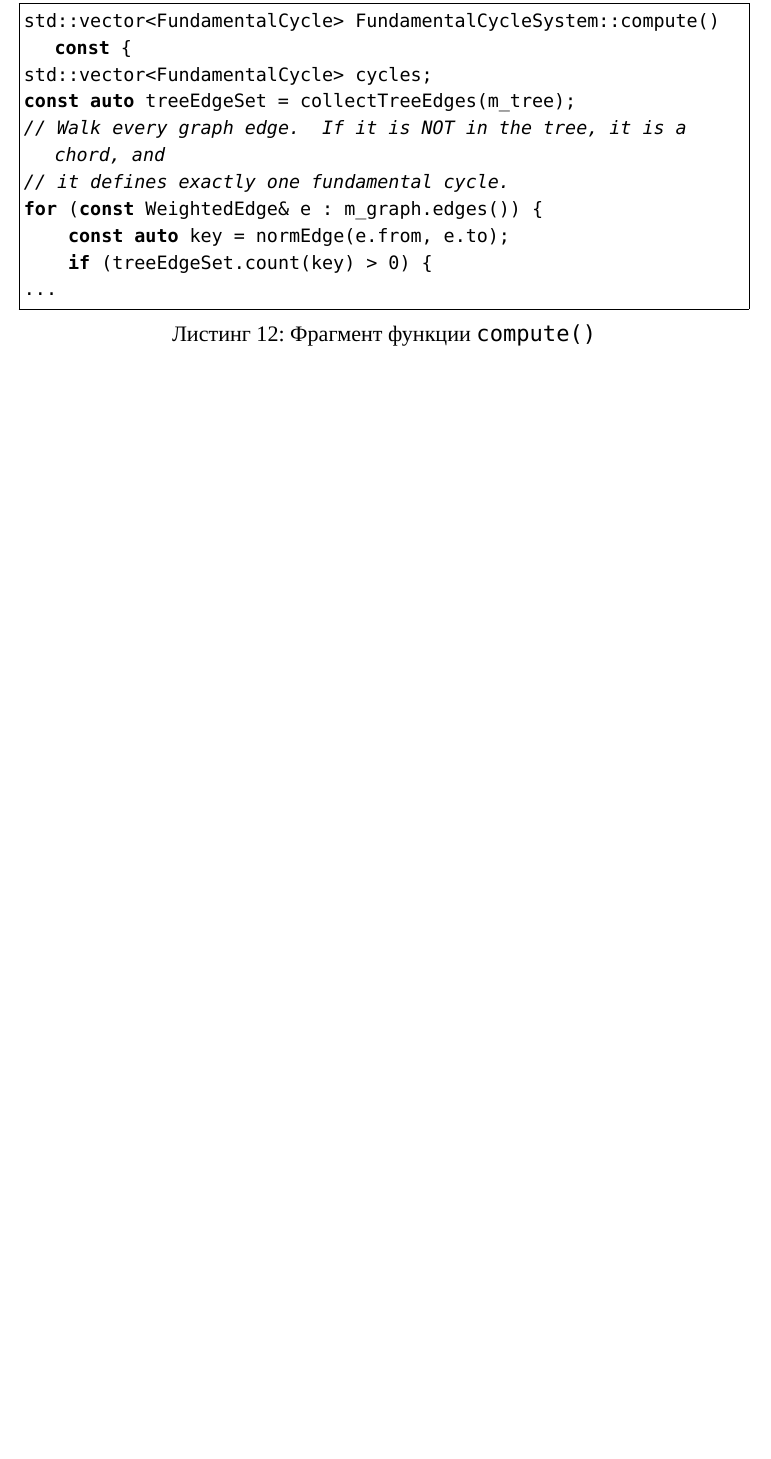
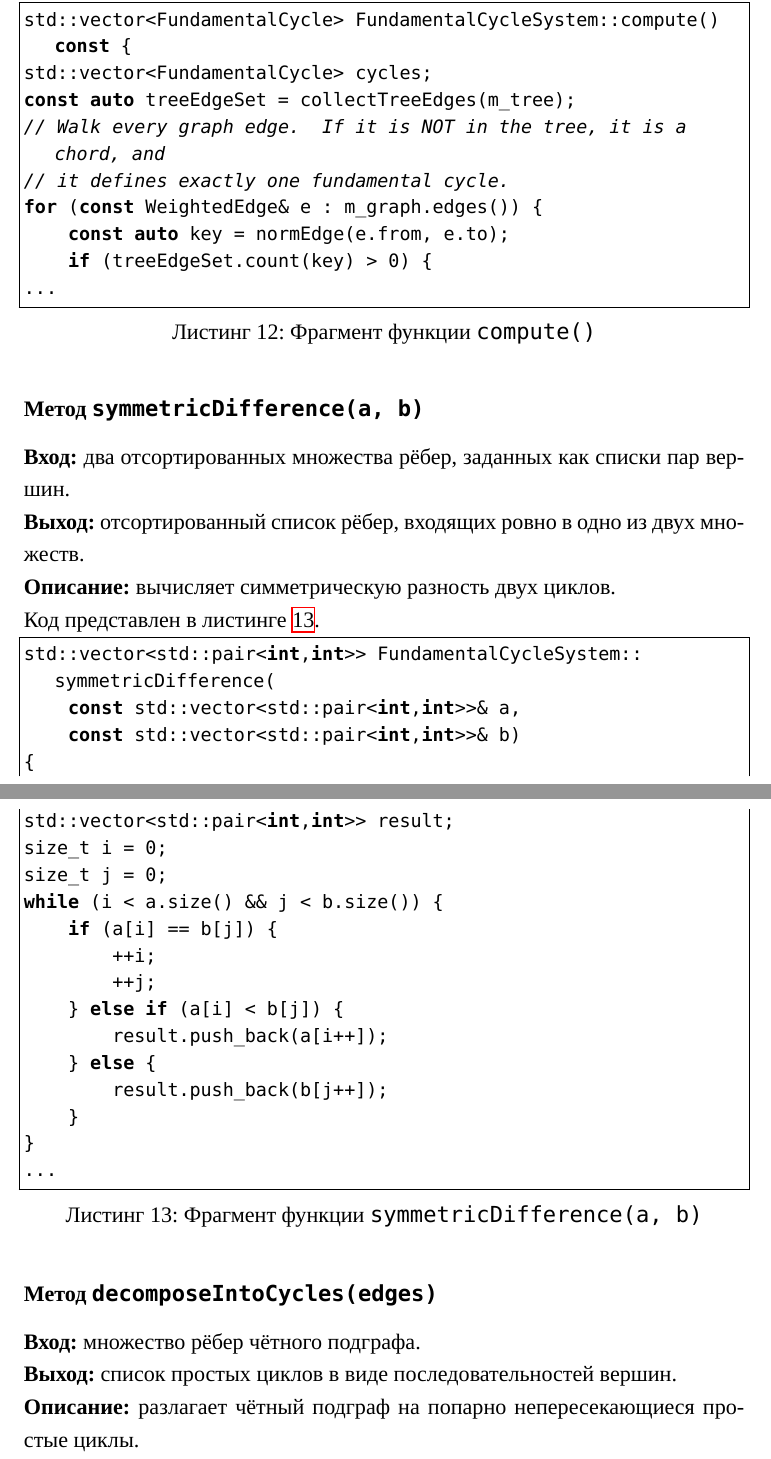
Before and after one commit to dzh-a-v/mcs-sem4-tgraph, a LaTeX document (labs/report/report.tex): part of page 28 of 50 before the commit and two parts of pages 29 and 30 of 53 after it, the two joined at a grey line, cut so that both start at the same text, the shorter picture padded with empty space. Compiled offline with XeLaTeX; a missing font is replaced by an installed copy or a similar font.

Commit message:
docs(report): add fundamental cycles definitions

```diff
--- a/labs/report/report.tex
+++ b/labs/report/report.tex
@@ -790,3 +785,30 @@ const auto treeEdgeSet = collectTreeEdges(m_tree);
 for (const WeightedEdge& e : m_graph.edges()) {
     const auto key = normEdge(e.from, e.to);
     if (treeEdgeSet.count(key) > 0) {
+...
+\end{lstlisting}
+
+\funcblock{symmetricDifference(a, b)}{два отсортированных множества рёбер, заданных как списки пар вершин.}{отсортированный список рёбер, входящих ровно в одно из двух множеств.}{вычисляет симметрическую разность двух циклов.}{lst:lab5-symmetric-diff}
+\begin{lstlisting}[style=cppcode,caption={Фрагмент функции \code{symmetricDifference(a, b)}},label={lst:lab5-symmetric-diff}]
+std::vector<std::pair<int,int>> FundamentalCycleSystem::symmetricDifference(
+    const std::vector<std::pair<int,int>>& a,
+    const std::vector<std::pair<int,int>>& b)
+{
+std::vector<std::pair<int,int>> result;
+size_t i = 0;
+size_t j = 0;
+while (i < a.size() && j < b.size()) {
+    if (a[i] == b[j]) {
+        ++i;
+        ++j;
+    } else if (a[i] < b[j]) {
+        result.push_back(a[i++]);
+    } else {
+        result.push_back(b[j++]);
+    }
+}
+...
+\end{lstlisting}
+
+\funcblock{decomposeIntoCycles(edges)}{множество рёбер чётного подграфа.}{список простых циклов в виде последовательностей вершин.}{разлагает чётный подграф на попарно непересекающиеся простые циклы.}{lst:lab5-decompose-cycles}
+\begin{lstlisting}[style=cppcode,caption={Фрагмент функции \code{decomposeIntoCycles(edges)}},label={lst:lab5-decompose-cycles}]
```
Also changed, not shown: labs/report/report.tex (57 more changed lines).
